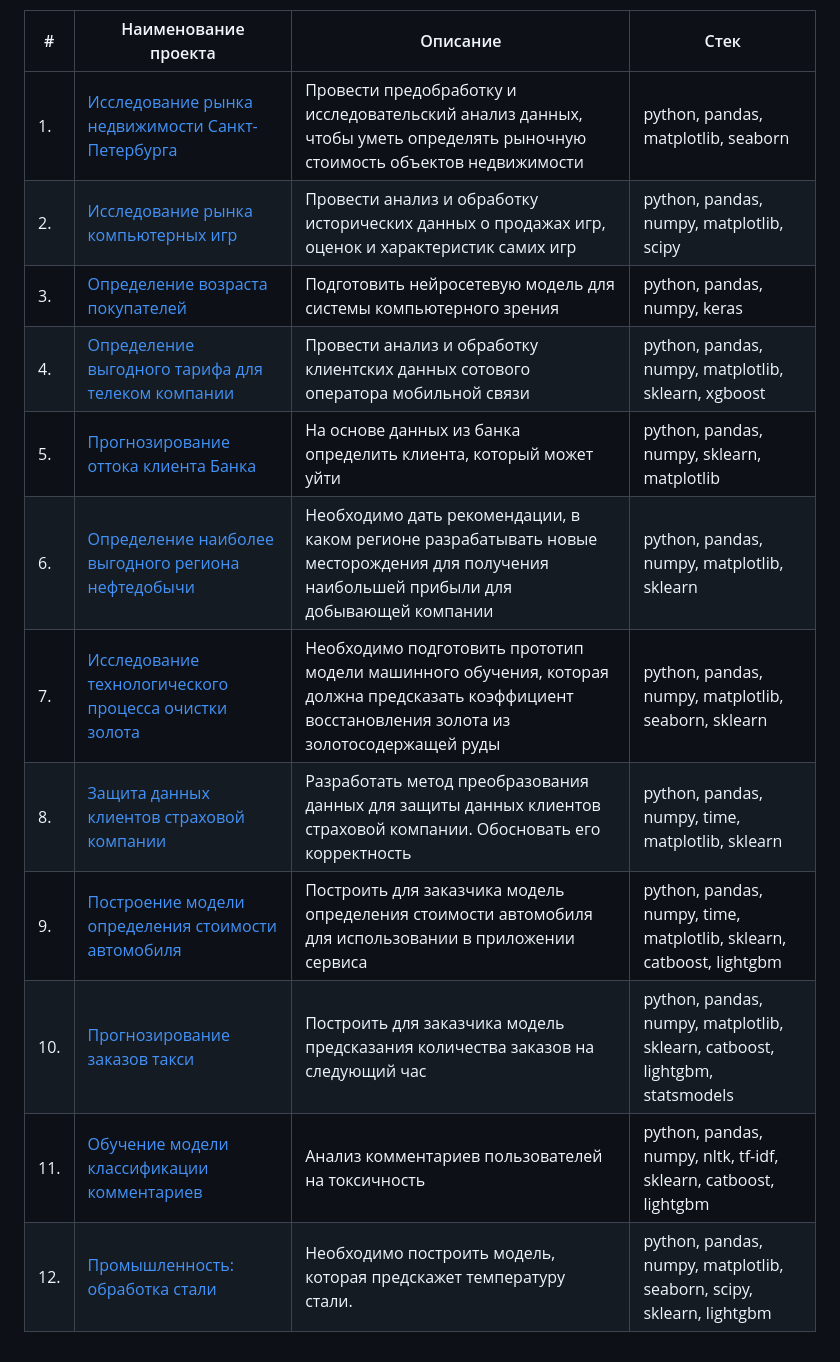
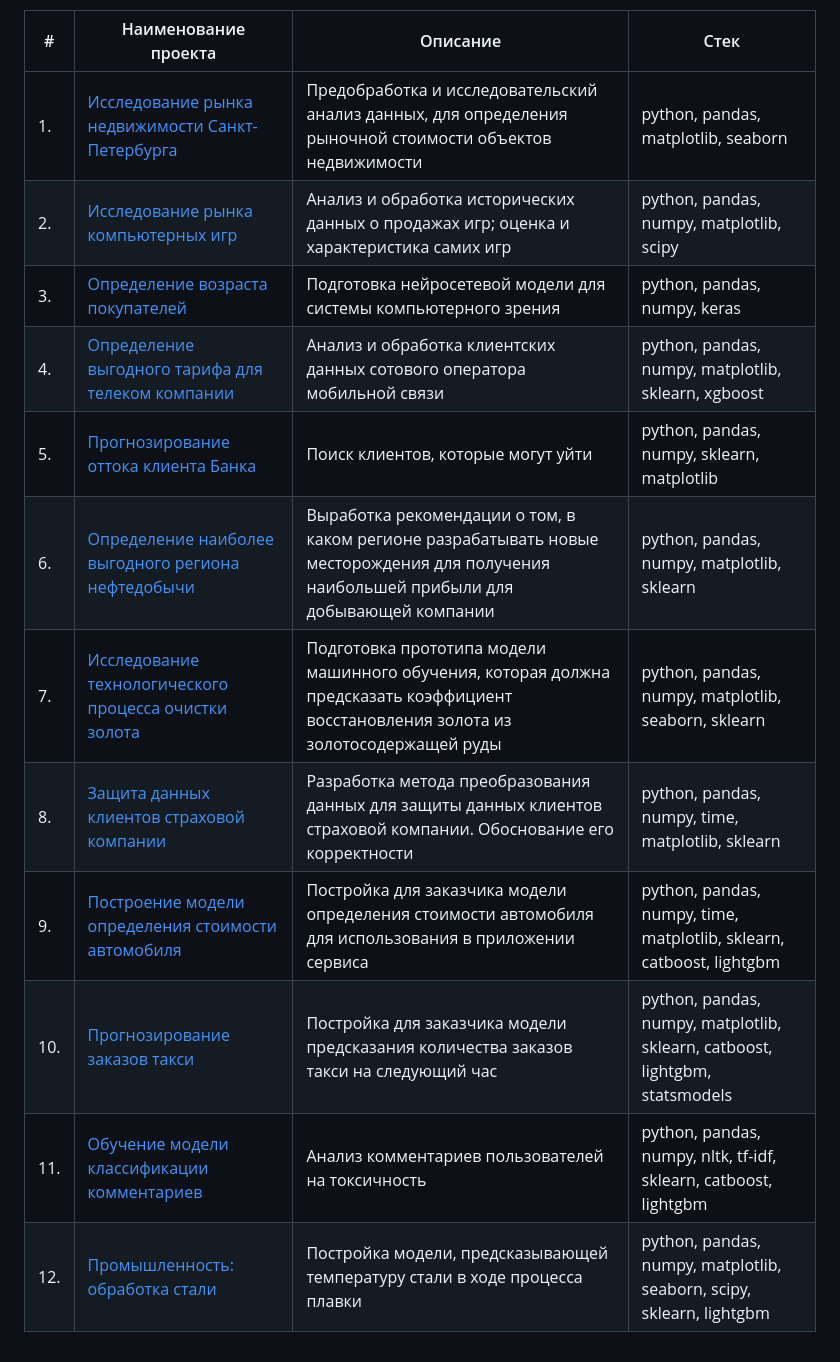
Before and after one commit to burooom/ml_projects, a Markdown page: README.md, the part around the change. Rendered like a GitHub page.

Commit message:
more README changes

```diff
--- a/README.md
+++ b/README.md
@@ -2,15 +2,15 @@
 
 | #    | Наименование проекта                | Описание                                                     | Стек                                                         |
 | ---- | ------------------------------------------------------------ | ------------------------------------------------------------ | ------------------------------------------------------------ |
-| 1.   | [Исследование рынка недвижимости Санкт-Петербурга](https://github.com/burooom/yp_ml_projects/tree/main/Real_estate_analysis) |Провести предобработку и исследовательский анализ данных, чтобы уметь определять рыночную стоимость объектов недвижимости| python, pandas, matplotlib, seaborn |
-| 2.   | [Исследование рынка компьютерных игр](https://github.com/burooom/yp_ml_projects/tree/main/Game_market_research) |Провести анализ и обработку исторических данных о продажах игр, оценок и характеристик самих игр| python, pandas, numpy, matplotlib, scipy |
-| 3.   | [Определение возраста покупателей](https://github.com/burooom/yp_ml_projects/tree/main/Computer_vision-regression) |Подготовить нейросетевую модель для системы компьютерного зрения| python, pandas, numpy, keras |
-| 4.   | [Определение выгодного тарифа для телеком компании](https://github.com/burooom/yp_ml_projects/tree/main/Telecom) |Провести анализ и обработку клиентских данных сотового оператора мобильной связи| python, pandas, numpy, matplotlib, sklearn, xgboost |
-| 5.   | [Прогнозирование оттока клиента Банка](https://github.com/burooom/yp_ml_projects/tree/main/Bank_churn_rate) | На основе данных из банка определить клиента, который может уйти | python, pandas, numpy, sklearn, matplotlib       |
-| 6.   | [Определение наиболее выгодного региона нефтедобычи](https://github.com/burooom/yp_ml_projects/tree/main/Oil_extraction) |Необходимо дать рекомендации, в каком регионе разрабатывать новые месторождения для получения наибольшей прибыли для добывающей компании| python, pandas, numpy, matplotlib, sklearn |
-| 7.   | [Исследование технологического процесса очистки золота](https://github.com/burooom/yp_ml_projects/tree/main/Gold_purification) |Необходимо подготовить прототип модели машинного обучения, которая должна предсказать коэффициент восстановления золота из золотосодержащей руды| python, pandas, numpy, matplotlib, seaborn, sklearn |
-| 8.   | [Защита данных клиентов страховой компании](https://github.com/burooom/yp_ml_projects/tree/main/Insurance) | Разработать метод преобразования данных для защиты данных клиентов страховой компании. Обосновать его корректность | python, pandas, numpy, time, matplotlib, sklearn |
-| 9.   | [Построение модели определения стоимости автомобиля](https://github.com/burooom/yp_ml_projects/tree/main/Car_pricing_model) | Построить для заказчика модель определения стоимости автомобиля для использовании в приложении сервиса | python, pandas, numpy, time, matplotlib, sklearn, catboost, lightgbm |
-| 10.   | [Прогнозирование заказов такси](https://github.com/burooom/yp_ml_projects/tree/main/Taxi_orders_forecasting) | Построить для заказчика модель предсказания количества заказов на следующий час| python, pandas, numpy, matplotlib, sklearn, catboost, lightgbm, statsmodels |
+| 1.   | [Исследование рынка недвижимости Санкт-Петербурга](https://github.com/burooom/yp_ml_projects/tree/main/Real_estate_analysis) |Предобработка и исследовательский анализ данных, для определения рыночной стоимости объектов недвижимости| python, pandas, matplotlib, seaborn |
+| 2.   | [Исследование рынка компьютерных игр](https://github.com/burooom/yp_ml_projects/tree/main/Game_market_research) |Анализ и обработка исторических данных о продажах игр; оценка и характеристика самих игр| python, pandas, numpy, matplotlib, scipy |
+| 3.   | [Определение возраста покупателей](https://github.com/burooom/yp_ml_projects/tree/main/Computer_vision-regression) |Подготовка нейросетевой модели для системы компьютерного зрения| python, pandas, numpy, keras |
+| 4.   | [Определение выгодного тарифа для телеком компании](https://github.com/burooom/yp_ml_projects/tree/main/Telecom) |Анализ и обработка клиентских данных сотового оператора мобильной связи| python, pandas, numpy, matplotlib, sklearn, xgboost |
+| 5.   | [Прогнозирование оттока клиента Банка](https://github.com/burooom/yp_ml_projects/tree/main/Bank_churn_rate) | Поиск клиентов, которые могут уйти | python, pandas, numpy, sklearn, matplotlib       |
+| 6.   | [Определение наиболее выгодного региона нефтедобычи](https://github.com/burooom/yp_ml_projects/tree/main/Oil_extraction) |Выработка рекомендации о том, в каком регионе разрабатывать новые месторождения для получения наибольшей прибыли для добывающей компании| python, pandas, numpy, matplotlib, sklearn |
+| 7.   | [Исследование технологического процесса очистки золота](https://github.com/burooom/yp_ml_projects/tree/main/Gold_purification) |Подготовка прототипа модели машинного обучения, которая должна предсказать коэффициент восстановления золота из золотосодержащей руды| python, pandas, numpy, matplotlib, seaborn, sklearn |
+| 8.   | [Защита данных клиентов страховой компании](https://github.com/burooom/yp_ml_projects/tree/main/Insurance) | Разработка метода преобразования данных для защиты данных клиентов страховой компании. Обоснование его корректности | python, pandas, numpy, time, matplotlib, sklearn |
+| 9.   | [Построение модели определения стоимости автомобиля](https://github.com/burooom/yp_ml_projects/tree/main/Car_pricing_model) | Постройка для заказчика модели определения стоимости автомобиля для использования в приложении сервиса | python, pandas, numpy, time, matplotlib, sklearn, catboost, lightgbm |
+| 10.   | [Прогнозирование заказов такси](https://github.com/burooom/yp_ml_projects/tree/main/Taxi_orders_forecasting) | Постройка для заказчика модели предсказания количества заказов такси на следующий час| python, pandas, numpy, matplotlib, sklearn, catboost, lightgbm, statsmodels |
 | 11.   | [Обучение модели классификации комментариев](https://github.com/burooom/yp_ml_projects/tree/main/Comments_classification) | Анализ комментариев пользователей на токсичность             | python, pandas, numpy, nltk, tf-idf, sklearn, catboost, lightgbm |
-| 12.   | [Промышленность: обработка стали](https://github.com/burooom/yp_ml_projects/tree/main/Steel_production) |Необходимо построить модель, которая предскажет температуру стали.            | python, pandas, numpy, matplotlib, seaborn, scipy, sklearn, lightgbm |
+| 12.   | [Промышленность: обработка стали](https://github.com/burooom/yp_ml_projects/tree/main/Steel_production) |Постройка модели, предсказывающей температуру стали в ходе процесса плавки | python, pandas, numpy, matplotlib, seaborn, scipy, sklearn, lightgbm |
```
